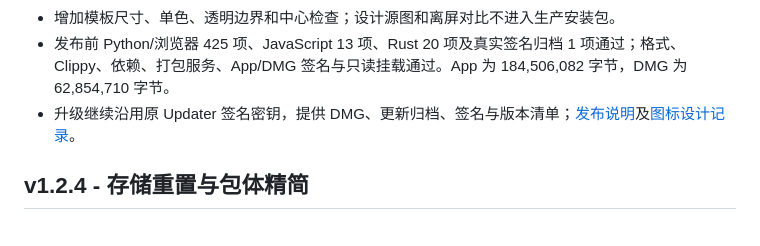
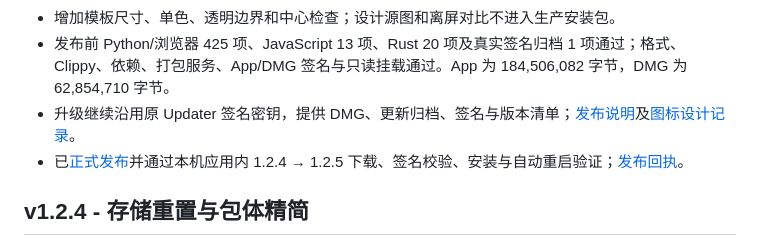
Before and after one commit to gbs00/Token_BI, a Markdown page: CHANGELOG.md, the part around the change. Drawn GitHub-style.

Commit message:
docs: record v1.2.5 release and in-app upgrade verification

```diff
--- a/CHANGELOG.md
+++ b/CHANGELOG.md
@@ -12,6 +12,7 @@
 - 增加模板尺寸、单色、透明边界和中心检查；设计源图和离屏对比不进入生产安装包。
 - 发布前 Python/浏览器 425 项、JavaScript 13 项、Rust 20 项及真实签名归档 1 项通过；格式、Clippy、依赖、打包服务、App/DMG 签名与只读挂载通过。App 为 184,506,082 字节，DMG 为 62,854,710 字节。
 - 升级继续沿用原 Updater 签名密钥，提供 DMG、更新归档、签名与版本清单；[发布说明](docs/RELEASE_NOTES_v1.2.5.md)及[图标设计记录](docs/design-previews/menubar-template.md)。
+- 已[正式发布](https://github.com/gbs00/Token_BI/releases/tag/v1.2.5)并通过本机应用内 1.2.4 → 1.2.5 下载、签名校验、安装与自动重启验证；[发布回执](docs/releases/v1.2.5-verification.md)。
 
 ## v1.2.4 - 存储重置与包体精简
 
```
Also changed, not shown: docs/releases/v1.2.5-verification.md (added, +48 -0 lines).
